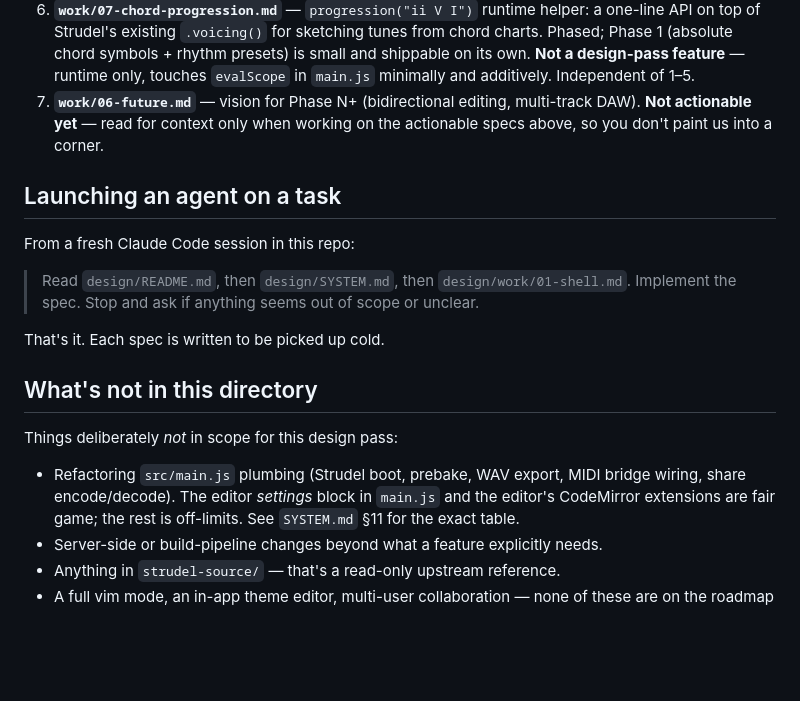
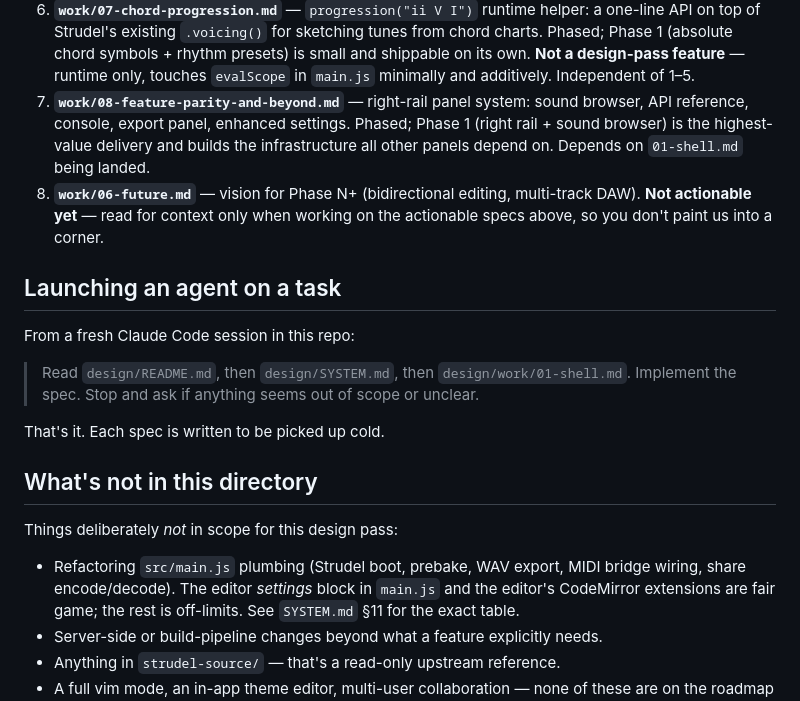
Before and after one commit to Coriou/strasbeat, a Markdown page: design/README.md, the part around the change. Rendered like a GitHub page; blank space fills up the shorter version.

Commit message:
feat: add feature parity and beyond spec to enhance panel system design

```diff
--- a/design/README.md
+++ b/design/README.md
@@ -48,7 +48,12 @@ on earlier ones:
    symbols + rhythm presets) is small and shippable on its own.
    **Not a design-pass feature** — runtime only, touches `evalScope` in
    `main.js` minimally and additively. Independent of 1–5.
-7. **`work/06-future.md`** — vision for Phase N+ (bidirectional editing,
+7. **`work/08-feature-parity-and-beyond.md`** — right-rail panel system:
+   sound browser, API reference, console, export panel, enhanced
+   settings. Phased; Phase 1 (right rail + sound browser) is the
+   highest-value delivery and builds the infrastructure all other
+   panels depend on. Depends on `01-shell.md` being landed.
+8. **`work/06-future.md`** — vision for Phase N+ (bidirectional editing,
    multi-track DAW). **Not actionable yet** — read for context only when
    working on the actionable specs above, so you don't paint us into a
    corner.
@@ -65,10 +70,10 @@ That's it. Each spec is written to be picked up cold.
 
 ## What's not in this directory
 
-Things deliberately *not* in scope for this design pass:
+Things deliberately _not_ in scope for this design pass:
 
 - Refactoring `src/main.js` plumbing (Strudel boot, prebake, WAV export,
-  MIDI bridge wiring, share encode/decode). The editor *settings* block
+  MIDI bridge wiring, share encode/decode). The editor _settings_ block
   in `main.js` and the editor's CodeMirror extensions are fair game; the
   rest is off-limits. See `SYSTEM.md` §11 for the exact table.
 - Server-side or build-pipeline changes beyond what a feature explicitly
```
Also changed, not shown: design/work/08-feature-parity-and-beyond.md (added, +599 -0 lines).
